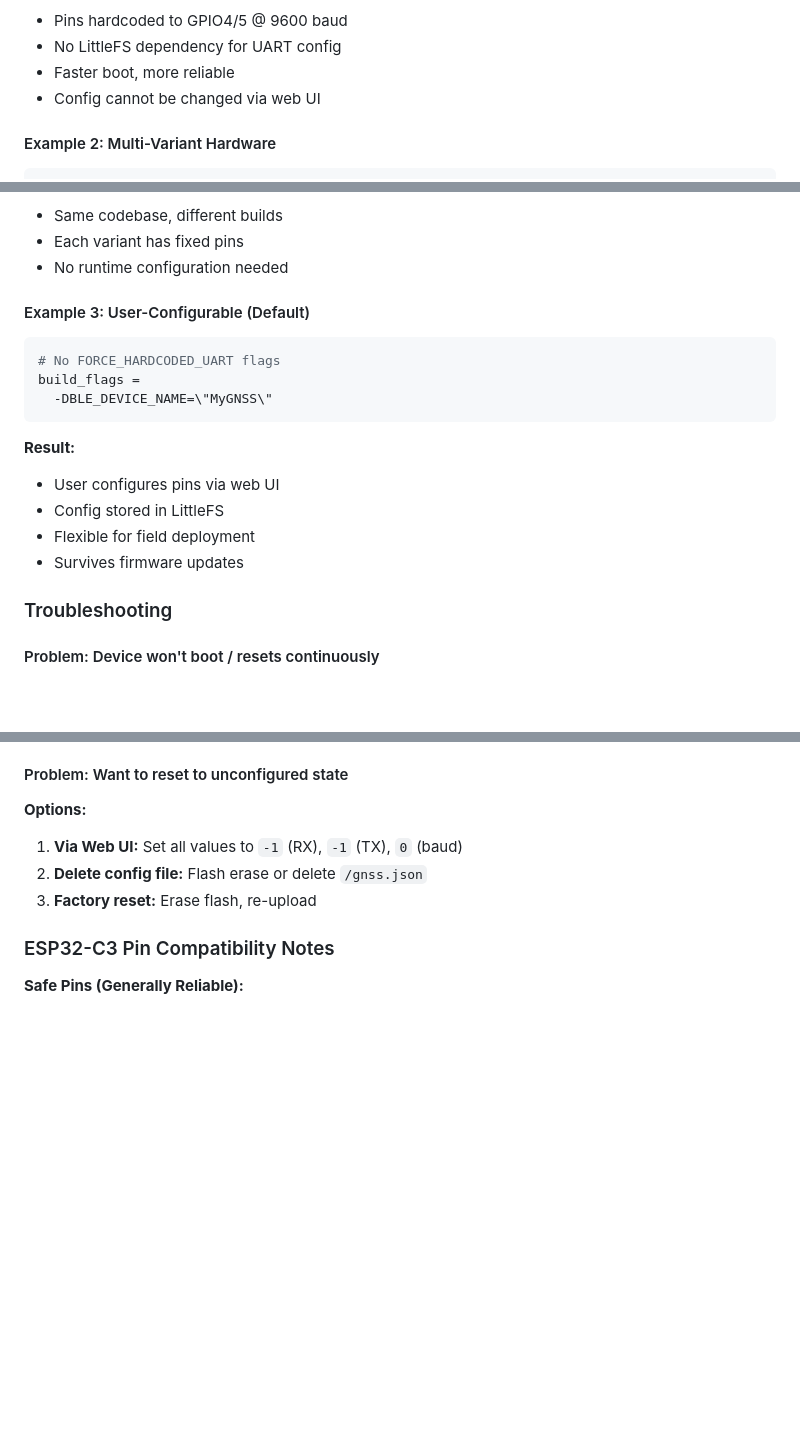
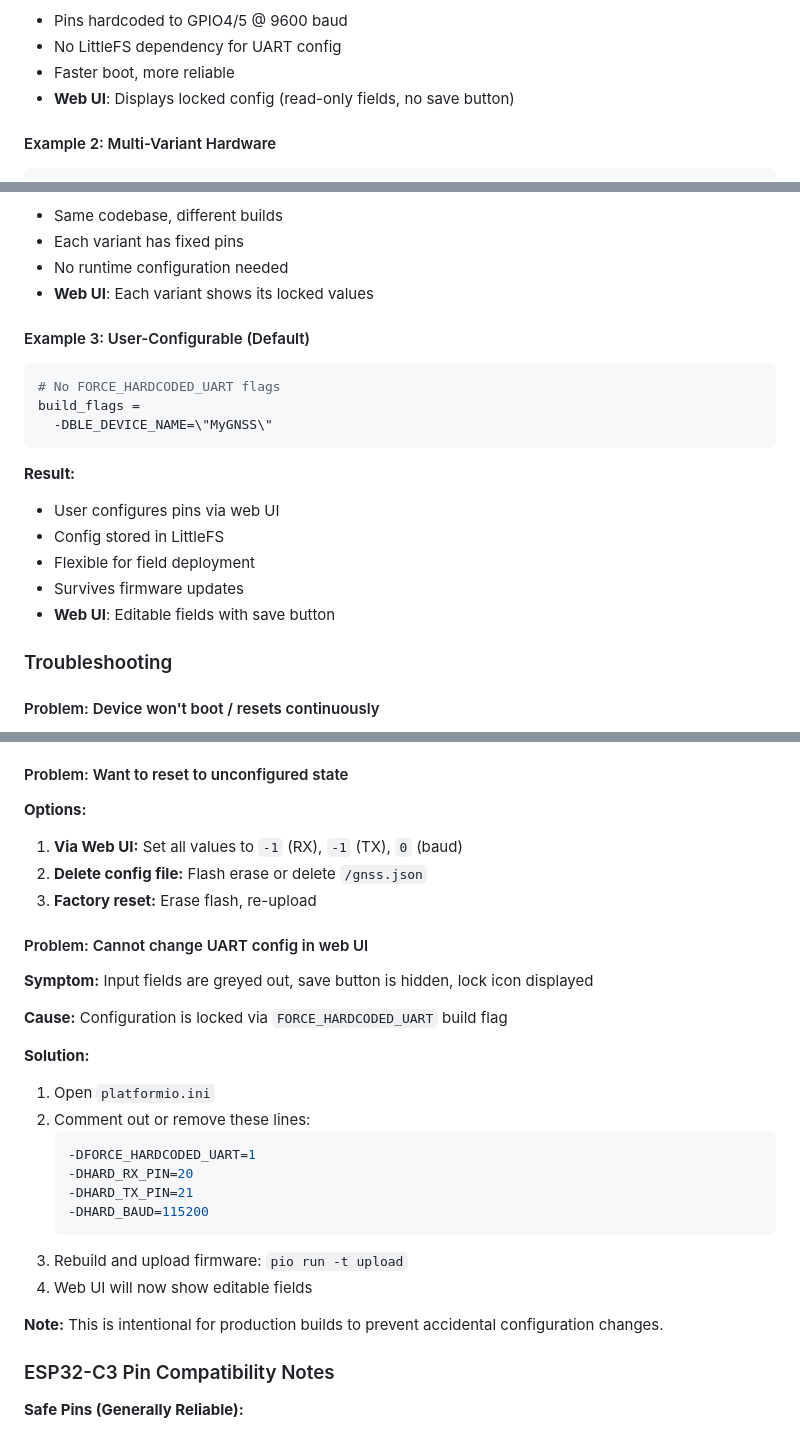
Before and after one commit to entr0-pi/gnss, a Markdown page: README.md, 3 parts joined by grey strips. Drawn GitHub-style; blank space fills up the shorter version.

````diff
--- a/README.md
+++ b/README.md
@@ -255,7 +282,7 @@ build_flags =
 - Pins hardcoded to GPIO4/5 @ 9600 baud
 - No LittleFS dependency for UART config
 - Faster boot, more reliable
-- Config cannot be changed via web UI
+- **Web UI**: Displays locked config (read-only fields, no save button)
 
 #### Example 2: Multi-Variant Hardware
 ```ini
@@ -278,6 +305,7 @@ build_flags =
 - Same codebase, different builds
 - Each variant has fixed pins
 - No runtime configuration needed
+- **Web UI**: Each variant shows its locked values
 
 #### Example 3: User-Configurable (Default)
 ```ini
@@ -291,6 +319,7 @@ build_flags =
 - Config stored in LittleFS
 - Flexible for field deployment
 - Survives firmware updates
+- **Web UI**: Editable fields with save button
 
 ### Troubleshooting
 
@@ -335,6 +364,25 @@ pio run -t upload
 2. **Delete config file:** Flash erase or delete `/gnss.json`
 3. **Factory reset:** Erase flash, re-upload
 
+#### Problem: Cannot change UART config in web UI
+**Symptom:** Input fields are greyed out, save button is hidden, lock icon displayed
+
+**Cause:** Configuration is locked via `FORCE_HARDCODED_UART` build flag
+
+**Solution:**
+1. Open `platformio.ini`
+2. Comment out or remove these lines:
+   ```ini
+   -DFORCE_HARDCODED_UART=1
+   -DHARD_RX_PIN=20
+   -DHARD_TX_PIN=21
+   -DHARD_BAUD=115200
+   ```
+3. Rebuild and upload firmware: `pio run -t upload`
+4. Web UI will now show editable fields
+
+**Note:** This is intentional for production builds to prevent accidental configuration changes.
+
 ### ESP32-C3 Pin Compatibility Notes
 
 **Safe Pins (Generally Reliable):**
````
Also changed, not shown: other parts of README.md (+38 -8 lines), assets/IMG_2702.PNG (added), 4 other files.
